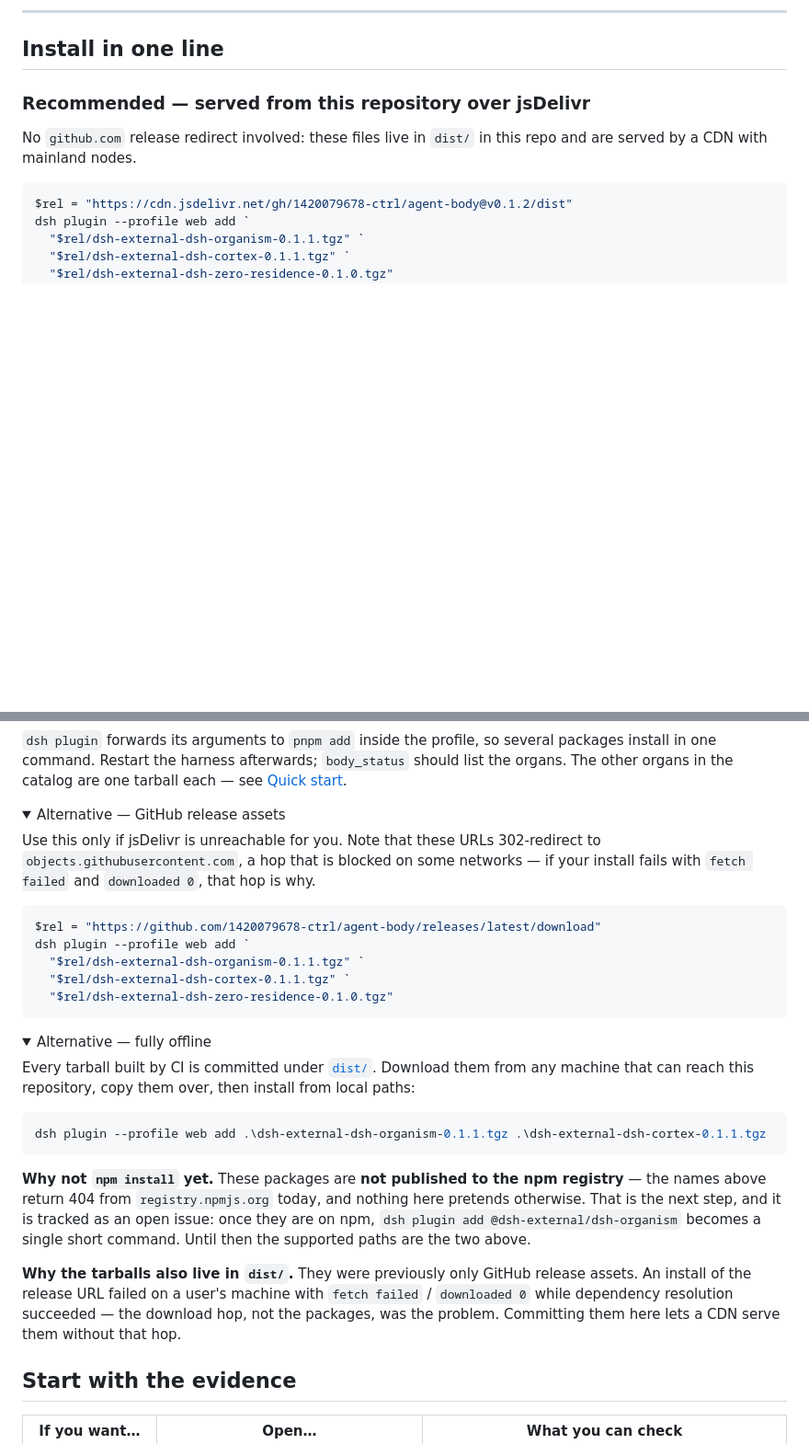
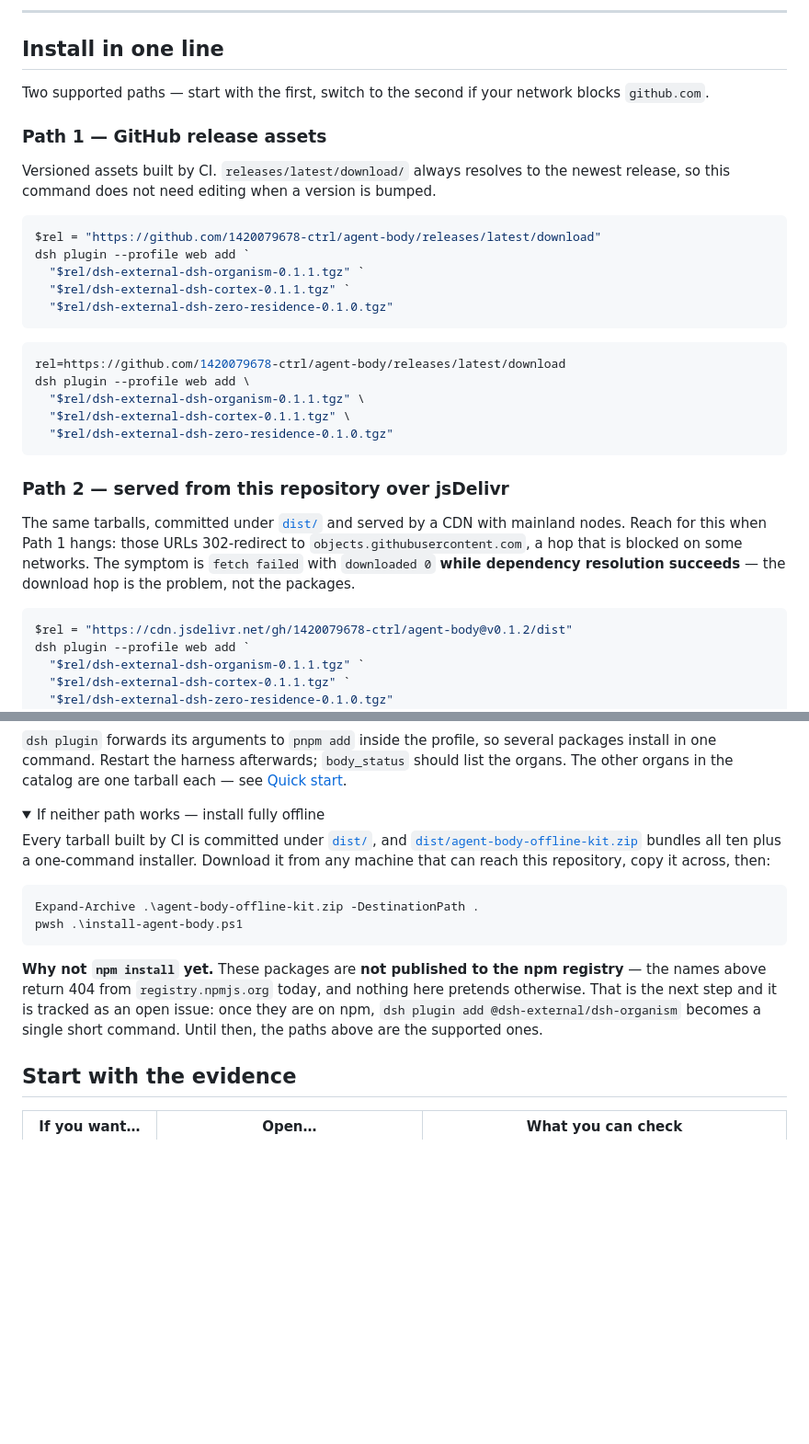
Before and after one commit to 1420079678-ctrl/agent-body, a Markdown page: README.md, 2 parts joined by grey strips. Shown at 92% size. Drawn GitHub-style; folded sections open; blank space fills up the shorter version.

Commit message:
docs(readme): list both install paths as primary (release assets and CDN)

````diff
--- a/README.md
+++ b/README.md
@@ -91,10 +91,35 @@ It is also the subject of the harness's official showcase thread —
 
 ## Install in one line
 
-### Recommended — served from this repository over jsDelivr
+Two supported paths — start with the first, switch to the second if your network blocks `github.com`.
 
-No `github.com` release redirect involved: these files live in `dist/` in this repo and are served by a CDN with
-mainland nodes.
+### Path 1 — GitHub release assets
+
+Versioned assets built by CI. `releases/latest/download/` always resolves to the newest release, so this command does
+not need editing when a version is bumped.
+
+```powershell
+$rel = "https://github.com/1420079678-ctrl/agent-body/releases/latest/download"
+dsh plugin --profile web add `
+  "$rel/dsh-external-dsh-organism-0.1.1.tgz" `
+  "$rel/dsh-external-dsh-cortex-0.1.1.tgz" `
+  "$rel/dsh-external-dsh-zero-residence-0.1.0.tgz"
+```
+
+```bash
+rel=https://github.com/1420079678-ctrl/agent-body/releases/latest/download
+dsh plugin --profile web add \
+  "$rel/dsh-external-dsh-organism-0.1.1.tgz" \
+  "$rel/dsh-external-dsh-cortex-0.1.1.tgz" \
+  "$rel/dsh-external-dsh-zero-residence-0.1.0.tgz"
+```
+
+### Path 2 — served from this repository over jsDelivr
+
+The same tarballs, committed under [`dist/`](dist/) and served by a CDN with mainland nodes. Reach for this when Path 1
+hangs: those URLs 302-redirect to `objects.githubusercontent.com`, a hop that is blocked on some networks. The symptom
+is `fetch failed` with `downloaded 0` **while dependency resolution succeeds** — the download hop is the problem, not
+the packages.
 
 ```powershell
 $rel = "https://cdn.jsdelivr.net/gh/1420079678-ctrl/agent-body@v0.1.2/dist"
@@ -117,42 +142,23 @@ Restart the harness afterwards; `body_status` should list the organs. The other
 each — see [Quick start](#quick-start).
 
 <details>
-<summary>Alternative — GitHub release assets</summary>
+<summary>If neither path works — install fully offline</summary>
 
-Use this only if jsDelivr is unreachable for you. Note that these URLs 302-redirect to
-`objects.githubusercontent.com`, a hop that is blocked on some networks — if your install fails with
-`fetch failed` and `downloaded 0`, that hop is why.
+Every tarball built by CI is committed under [`dist/`](dist/), and
+[`dist/agent-body-offline-kit.zip`](dist/agent-body-offline-kit.zip) bundles all ten plus a one-command installer.
+Download it from any machine that can reach this repository, copy it across, then:
 
 ```powershell
-$rel = "https://github.com/1420079678-ctrl/agent-body/releases/latest/download"
-dsh plugin --profile web add `
-  "$rel/dsh-external-dsh-organism-0.1.1.tgz" `
-  "$rel/dsh-external-dsh-cortex-0.1.1.tgz" `
-  "$rel/dsh-external-dsh-zero-residence-0.1.0.tgz"
-```
-
-</details>
-
-<details>
-<summary>Alternative — fully offline</summary>
-
-Every tarball built by CI is committed under [`dist/`](dist/). Download them from any machine that can reach this
-repository, copy them over, then install from local paths:
-
-```powershell
-dsh plugin --profile web add .\dsh-external-dsh-organism-0.1.1.tgz .\dsh-external-dsh-cortex-0.1.1.tgz
+Expand-Archive .\agent-body-offline-kit.zip -DestinationPath .
+pwsh .\install-agent-body.ps1
 ```
 
 </details>
 
 **Why not `npm install` yet.** These packages are **not published to the npm registry** — the names above return 404
-from `registry.npmjs.org` today, and nothing here pretends otherwise. That is the next step, and it is tracked as an
+from `registry.npmjs.org` today, and nothing here pretends otherwise. That is the next step and it is tracked as an
 open issue: once they are on npm, `dsh plugin add @dsh-external/dsh-organism` becomes a single short command. Until
-then the supported paths are the two above.
-
-**Why the tarballs also live in `dist/`.** They were previously only GitHub release assets. An install of the release
-URL failed on a user's machine with `fetch failed` / `downloaded 0` while dependency resolution succeeded — the
-download hop, not the packages, was the problem. Committing them here lets a CDN serve them without that hop.
+then, the paths above are the supported ones.
 
 ## Start with the evidence
 
````
